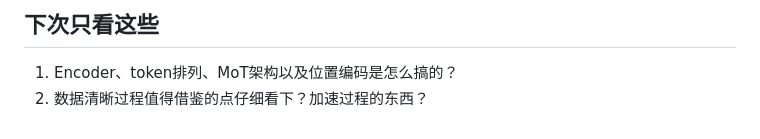
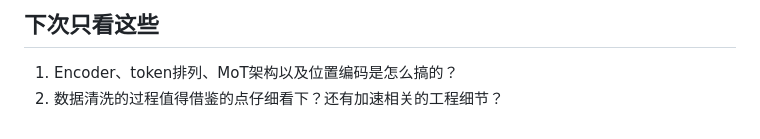
Before and after one commit to zhw-zhang/paper-notes, a Markdown page: content/papers/2026-08-22-cosmos-3.md, the part around the change. Rendered like a GitHub page.

Commit message:
content: update 2026-08-22-cosmos-3
Co-authored-by: Cursor <cursoragent@cursor.com>

```diff
--- a/content/papers/2026-08-22-cosmos-3.md
+++ b/content/papers/2026-08-22-cosmos-3.md
@@ -548,4 +548,4 @@ TODO
 
 ## 下次只看这些
 1. Encoder、token排列、MoT架构以及位置编码是怎么搞的？
-2. 数据清晰过程值得借鉴的点仔细看下？加速过程的东西？
+2. 数据清洗的过程值得借鉴的点仔细看下？还有加速相关的工程细节？
```
